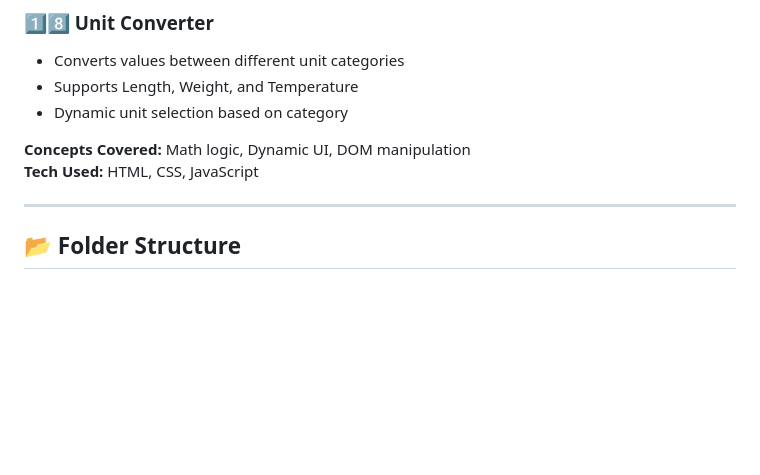
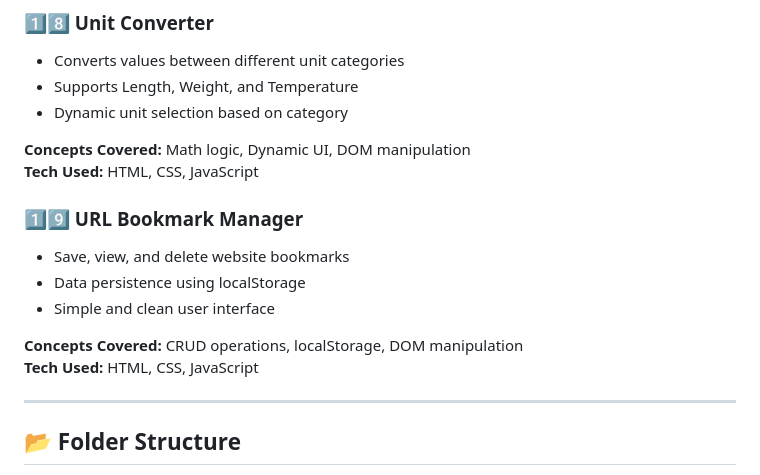
Before and after one commit to Kakdeayush/web-mini-projects, a Markdown page: README.md, the part around the change. GitHub-like rendering; blank space fills up the shorter version.

```diff
--- a/README.md
+++ b/README.md
@@ -148,6 +148,14 @@ This repository is created to practice core web concepts, improve problem-solvin
 **Concepts Covered:** Math logic, Dynamic UI, DOM manipulation
 **Tech Used:** HTML, CSS, JavaScript
 
+### 1️⃣9️⃣ URL Bookmark Manager
+- Save, view, and delete website bookmarks
+- Data persistence using localStorage
+- Simple and clean user interface
+
+**Concepts Covered:** CRUD operations, localStorage, DOM manipulation
+**Tech Used:** HTML, CSS, JavaScript
+
 
 ---
 
```
